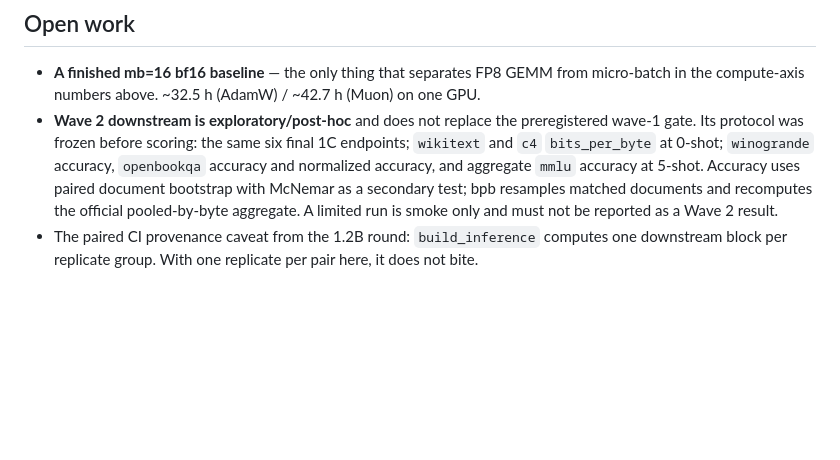
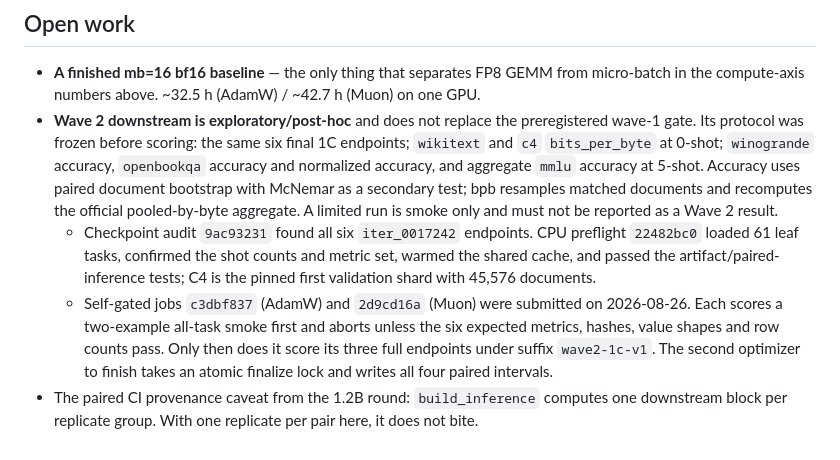
Before and after one commit to AverageMetaheuristicsEnjoyer/H-MoE-Part-cloud, a Markdown page: docs/stage3-1c-results.md, the part around the change. Rendered like a GitHub page; blank space fills up the shorter version.

Commit message:
docs: record Wave 2 launch

```diff
--- a/docs/stage3-1c-results.md
+++ b/docs/stage3-1c-results.md
@@ -193,5 +193,14 @@ Three things that are easy to get wrong:
   uses paired document bootstrap with McNemar as a secondary test; bpb resamples matched
   documents and recomputes the official pooled-by-byte aggregate. A limited run is smoke
   only and must not be reported as a Wave 2 result.
+  - Checkpoint audit `9ac93231` found all six `iter_0017242` endpoints. CPU preflight
+    `22482bc0` loaded 61 leaf tasks, confirmed the shot counts and metric set, warmed the
+    shared cache, and passed the artifact/paired-inference tests; C4 is the pinned first
+    validation shard with 45,576 documents.
+  - Self-gated jobs `c3dbf837` (AdamW) and `2d9cd16a` (Muon) were submitted on 2026-08-26.
+    Each scores a two-example all-task smoke first and aborts unless the six expected
+    metrics, hashes, value shapes and row counts pass. Only then does it score its three
+    full endpoints under suffix `wave2-1c-v1`. The second optimizer to finish takes an
+    atomic finalize lock and writes all four paired intervals.
 - The paired CI provenance caveat from the 1.2B round: `build_inference` computes one
   downstream block per replicate group. With one replicate per pair here, it does not bite.
```
